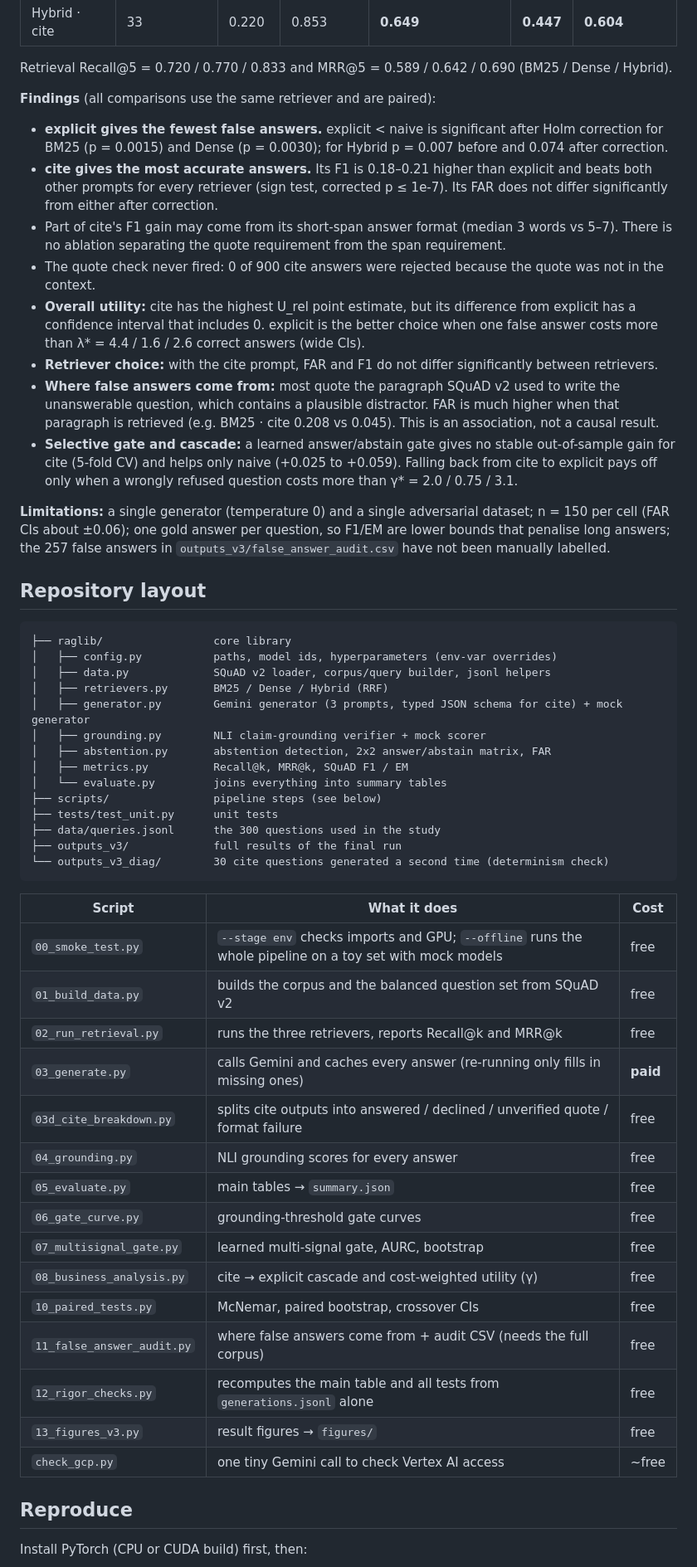
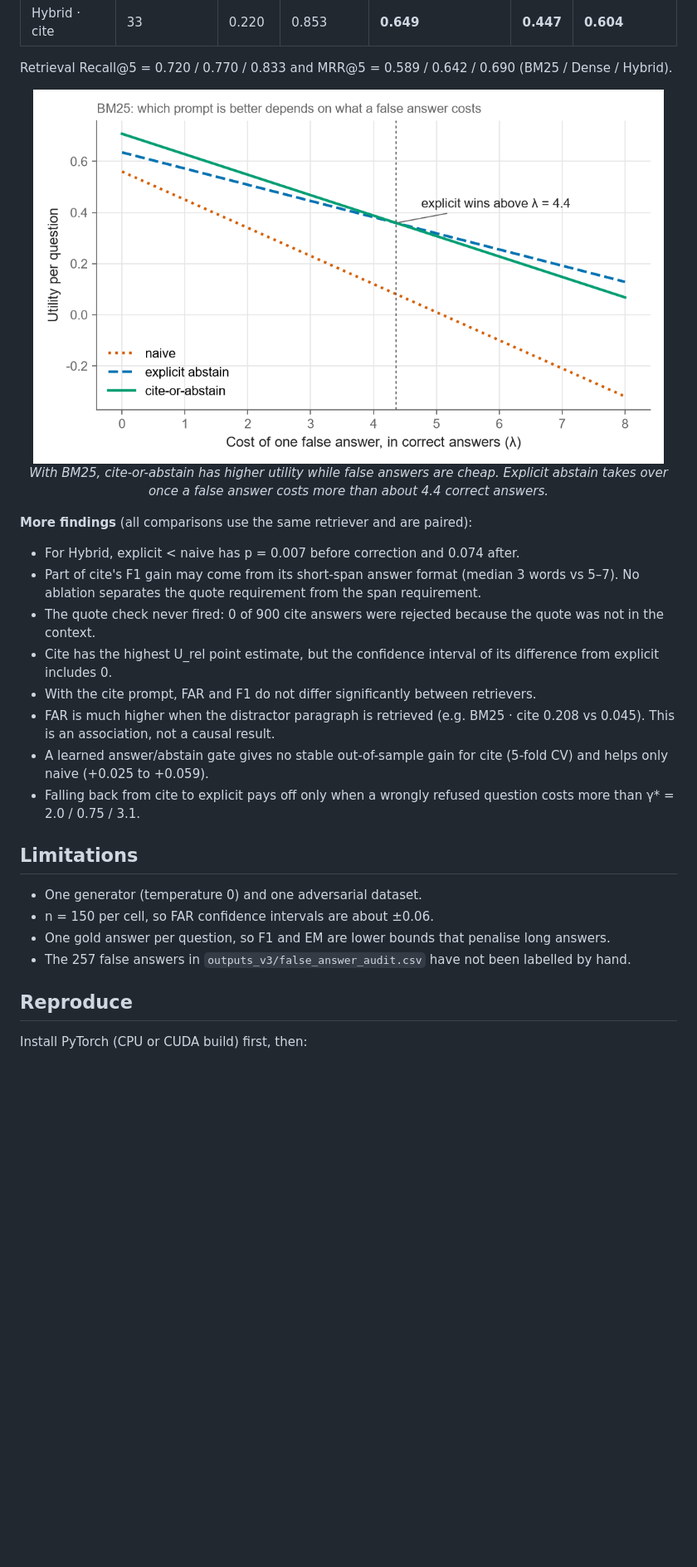
Before and after one commit to TJiewgnil/rag-cite-or-abstain, a Markdown page: README.md, the part around one of its changes. Shown at 83% size. Drawn GitHub-style; pictures changed too: docs/images/tradeoff-en.png (added); blank space fills up the shorter version.

````diff
--- a/README.md
+++ b/README.md
@@ -39,55 +70,28 @@ All code, the 300-question set, and the full results of the final run are includ
 
 Retrieval Recall@5 = 0.720 / 0.770 / 0.833 and MRR@5 = 0.589 / 0.642 / 0.690 (BM25 / Dense / Hybrid).
 
-**Findings** (all comparisons use the same retriever and are paired):
+<p align="center">
+  <img src="docs/images/tradeoff-en.png" alt="Line chart of utility per question against the cost of a false answer for the three prompts with BM25; the cite and explicit lines cross at lambda 4.4" width="760">
+  <br><em>With BM25, cite-or-abstain has higher utility while false answers are cheap. Explicit abstain takes over once a false answer costs more than about 4.4 correct answers.</em>
+</p>
 
-- **explicit gives the fewest false answers.** explicit < naive is significant after Holm correction for BM25 (p = 0.0015) and Dense (p = 0.0030); for Hybrid p = 0.007 before and 0.074 after correction.
-- **cite gives the most accurate answers.** Its F1 is 0.18–0.21 higher than explicit and beats both other prompts for every retriever (sign test, corrected p ≤ 1e-7). Its FAR does not differ significantly from either after correction.
-- Part of cite's F1 gain may come from its short-span answer format (median 3 words vs 5–7). There is no ablation separating the quote requirement from the span requirement.
+**More findings** (all comparisons use the same retriever and are paired):
+
+- For Hybrid, explicit < naive has p = 0.007 before correction and 0.074 after.
+- Part of cite's F1 gain may come from its short-span answer format (median 3 words vs 5–7). No ablation separates the quote requirement from the span requirement.
 - The quote check never fired: 0 of 900 cite answers were rejected because the quote was not in the context.
-- **Overall utility:** cite has the highest U_rel point estimate, but its difference from explicit has a confidence interval that includes 0. explicit is the better choice when one false answer costs more than λ* = 4.4 / 1.6 / 2.6 correct answers (wide CIs).
-- **Retriever choice:** with the cite prompt, FAR and F1 do not differ significantly between retrievers.
-- **Where false answers come from:** most quote the paragraph SQuAD v2 used to write the unanswerable question, which contains a plausible distractor. FAR is much higher when that paragraph is retrieved (e.g. BM25 · cite 0.208 vs 0.045). This is an association, not a causal result.
-- **Selective gate and cascade:** a learned answer/abstain gate gives no stable out-of-sample gain for cite (5-fold CV) and helps only naive (+0.025 to +0.059). Falling back from cite to explicit pays off only when a wrongly refused question costs more than γ* = 2.0 / 0.75 / 3.1.
+- Cite has the highest U_rel point estimate, but the confidence interval of its difference from explicit includes 0.
+- With the cite prompt, FAR and F1 do not differ significantly between retrievers.
+- FAR is much higher when the distractor paragraph is retrieved (e.g. BM25 · cite 0.208 vs 0.045). This is an association, not a causal result.
+- A learned answer/abstain gate gives no stable out-of-sample gain for cite (5-fold CV) and helps only naive (+0.025 to +0.059).
+- Falling back from cite to explicit pays off only when a wrongly refused question costs more than γ* = 2.0 / 0.75 / 3.1.
 
-**Limitations:** a single generator (temperature 0) and a single adversarial dataset; n = 150 per cell (FAR CIs about ±0.06); one gold answer per question, so F1/EM are lower bounds that penalise long answers; the 257 false answers in `outputs_v3/false_answer_audit.csv` have not been manually labelled.
+## Limitations
 
-## Repository layout
-
-```
-├── raglib/                 core library
-│   ├── config.py           paths, model ids, hyperparameters (env-var overrides)
-│   ├── data.py             SQuAD v2 loader, corpus/query builder, jsonl helpers
-│   ├── retrievers.py       BM25 / Dense / Hybrid (RRF)
-│   ├── generator.py        Gemini generator (3 prompts, typed JSON schema for cite) + mock generator
-│   ├── grounding.py        NLI claim-grounding verifier + mock scorer
-│   ├── abstention.py       abstention detection, 2x2 answer/abstain matrix, FAR
-│   ├── metrics.py          Recall@k, MRR@k, SQuAD F1 / EM
-│   └── evaluate.py         joins everything into summary tables
-├── scripts/                pipeline steps (see below)
-├── tests/test_unit.py      unit tests
-├── data/queries.jsonl      the 300 questions used in the study
-├── outputs_v3/             full results of the final run
-└── outputs_v3_diag/        30 cite questions generated a second time (determinism check)
-```
-
-| Script | What it does | Cost |
-|---|---|---|
-| `00_smoke_test.py` | `--stage env` checks imports and GPU; `--offline` runs the whole pipeline on a toy set with mock models | free |
-| `01_build_data.py` | builds the corpus and the balanced question set from SQuAD v2 | free |
-| `02_run_retrieval.py` | runs the three retrievers, reports Recall@k and MRR@k | free |
-| `03_generate.py` | calls Gemini and caches every answer (re-running only fills in missing ones) | **paid** |
-| `03d_cite_breakdown.py` | splits cite outputs into answered / declined / unverified quote / format failure | free |
-| `04_grounding.py` | NLI grounding scores for every answer | free |
-| `05_evaluate.py` | main tables → `summary.json` | free |
-| `06_gate_curve.py` | grounding-threshold gate curves | free |
-| `07_multisignal_gate.py` | learned multi-signal gate, AURC, bootstrap | free |
-| `08_business_analysis.py` | cite → explicit cascade and cost-weighted utility (γ) | free |
-| `10_paired_tests.py` | McNemar, paired bootstrap, crossover CIs | free |
-| `11_false_answer_audit.py` | where false answers come from + audit CSV (needs the full corpus) | free |
-| `12_rigor_checks.py` | recomputes the main table and all tests from `generations.jsonl` alone | free |
-| `13_figures_v3.py` | result figures → `figures/` | free |
-| `check_gcp.py` | one tiny Gemini call to check Vertex AI access | ~free |
+- One generator (temperature 0) and one adversarial dataset.
+- n = 150 per cell, so FAR confidence intervals are about ±0.06.
+- One gold answer per question, so F1 and EM are lower bounds that penalise long answers.
+- The 257 false answers in `outputs_v3/false_answer_audit.csv` have not been labelled by hand.
 
 ## Reproduce
 
````
Also changed, not shown: other parts of README.md (+81 -6 lines), README.zh-CN.md (added, +206 -0 lines), docs/images/far-f1-en.png (added), docs/images/far-f1-zh.png (added), docs/images/tradeoff-zh.png (added), 1 other file.
